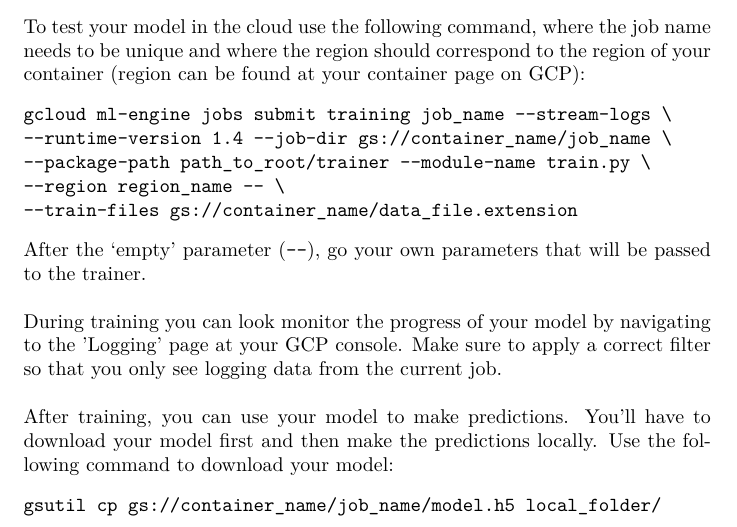
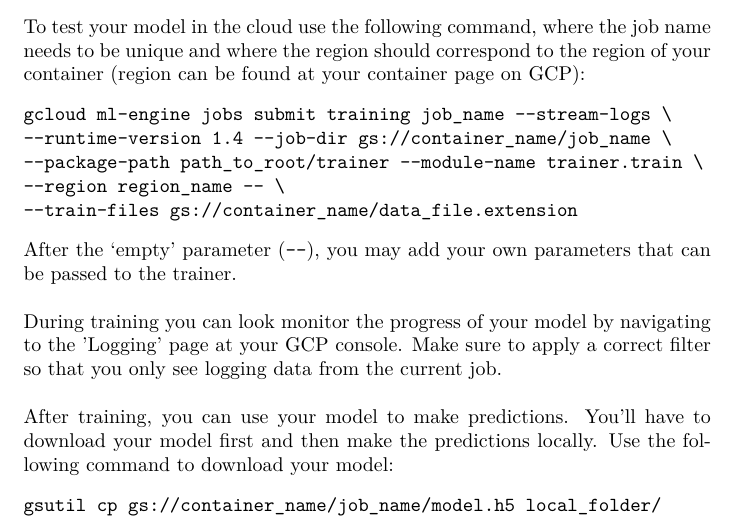
Before and after one commit to ScaleRunner/MLoB, a LaTeX document (GCP/tutorial/report.tex): part of page 3 of 3, cut so that both start at the same text. Compiled offline with pdfLaTeX.

Commit message:
Changed tutorial

```diff
--- a/GCP/tutorial/report.tex
+++ b/GCP/tutorial/report.tex
@@ -90,11 +90,11 @@
 \begin{verbatim}
 gcloud ml-engine jobs submit training job_name --stream-logs \
 --runtime-version 1.4 --job-dir gs://container_name/job_name \
---package-path path_to_root/trainer --module-name train.py \
+--package-path path_to_root/trainer --module-name trainer.train \
 --region region_name -- \
 --train-files gs://container_name/data_file.extension
 \end{verbatim}
-After the `empty' parameter (\texttt{--}), go your own parameters that will be passed to the trainer. \\
+After the `empty' parameter (\texttt{--}), you may add your own parameters that can be passed to the trainer. \\
 \\
 During training you can look monitor the progress of your model by navigating to the 'Logging' page at your GCP console. Make sure to apply a correct filter so that you only see logging data from the current job.
 \\
```
